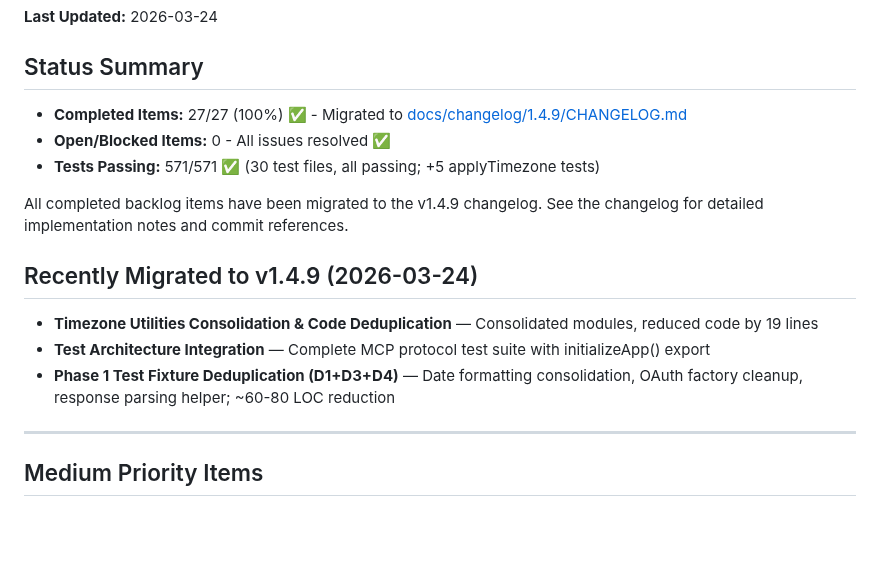
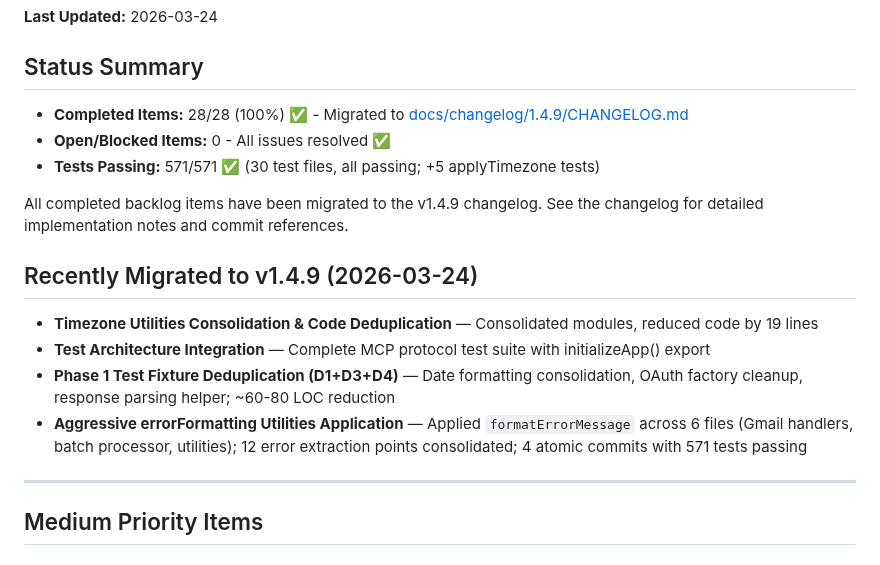
Before and after one commit to integritystudio/bot-army-google-calendar-mcp, a Markdown page: docs/BACKLOG.md, the part around the change. Drawn GitHub-style; blank space fills up the shorter version.

Commit message:
docs(backlog): record errorFormatting utilities refactoring completion
Added entry documenting aggressive application of formatErrorMessage across:
- 6 files (Gmail handlers, batch processor, utilities)
- 12 error extraction points consolidated
- 4 atomic commits with 571 tests passing
- Replaced manual instanceof checks with unified error handling

Co-Authored-By: Claude Haiku 4.5 <noreply@anthropic.com>

```diff
--- a/docs/BACKLOG.md
+++ b/docs/BACKLOG.md
@@ -3,7 +3,7 @@
 **Last Updated:** 2026-03-24
 
 ## Status Summary
-- **Completed Items:** 27/27 (100%) ✅ - Migrated to [docs/changelog/1.4.9/CHANGELOG.md](./changelog/1.4.9/CHANGELOG.md)
+- **Completed Items:** 28/28 (100%) ✅ - Migrated to [docs/changelog/1.4.9/CHANGELOG.md](./changelog/1.4.9/CHANGELOG.md)
 - **Open/Blocked Items:** 0 - All issues resolved ✅
 - **Tests Passing:** 571/571 ✅ (30 test files, all passing; +5 applyTimezone tests)
 
@@ -14,6 +14,7 @@ All completed backlog items have been migrated to the v1.4.9 changelog. See the
 - **Timezone Utilities Consolidation & Code Deduplication** — Consolidated modules, reduced code by 19 lines
 - **Test Architecture Integration** — Complete MCP protocol test suite with initializeApp() export
 - **Phase 1 Test Fixture Deduplication (D1+D3+D4)** — Date formatting consolidation, OAuth factory cleanup, response parsing helper; ~60-80 LOC reduction
+- **Aggressive errorFormatting Utilities Application** — Applied `formatErrorMessage` across 6 files (Gmail handlers, batch processor, utilities); 12 error extraction points consolidated; 4 atomic commits with 571 tests passing
 
 ---
 
```
